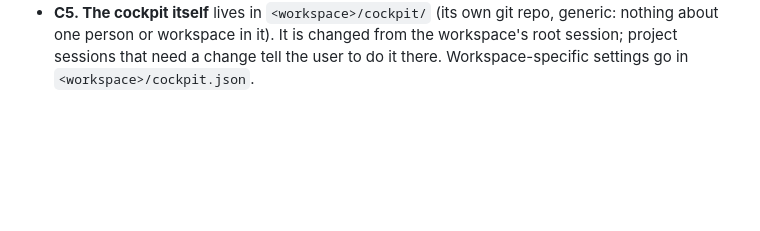
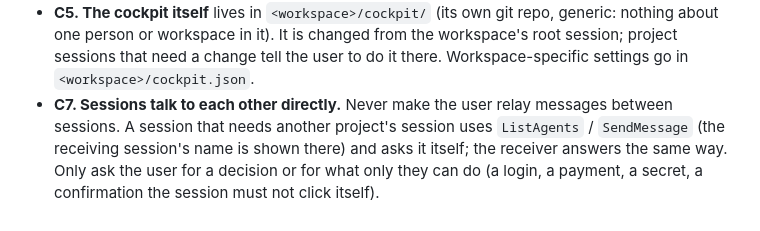
Before and after one commit to galego-r3/djinny, a Markdown page: RULES.md, the part around the change. Drawn GitHub-style; blank space fills up the shorter version.

Commit message:
C7: sessions message each other instead of having the user relay
Co-Authored-By: Claude Opus 5.5 <noreply@anthropic.com>

```diff
--- a/RULES.md
+++ b/RULES.md
@@ -37,3 +37,7 @@ installed for (here: the parent of this file's folder).
 - **C5. The cockpit itself** lives in `<workspace>/cockpit/` (its own git repo, generic: nothing about one
   person or workspace in it). It is changed from the workspace's root session; project sessions that need a
   change tell the user to do it there. Workspace-specific settings go in `<workspace>/cockpit.json`.
+- **C7. Sessions talk to each other directly.** Never make the user relay messages between sessions. A session
+  that needs another project's session uses `ListAgents` / `SendMessage` (the receiving session's name is
+  shown there) and asks it itself; the receiver answers the same way. Only ask the user for a decision or
+  for what only they can do (a login, a payment, a secret, a confirmation the session must not click itself).
```
